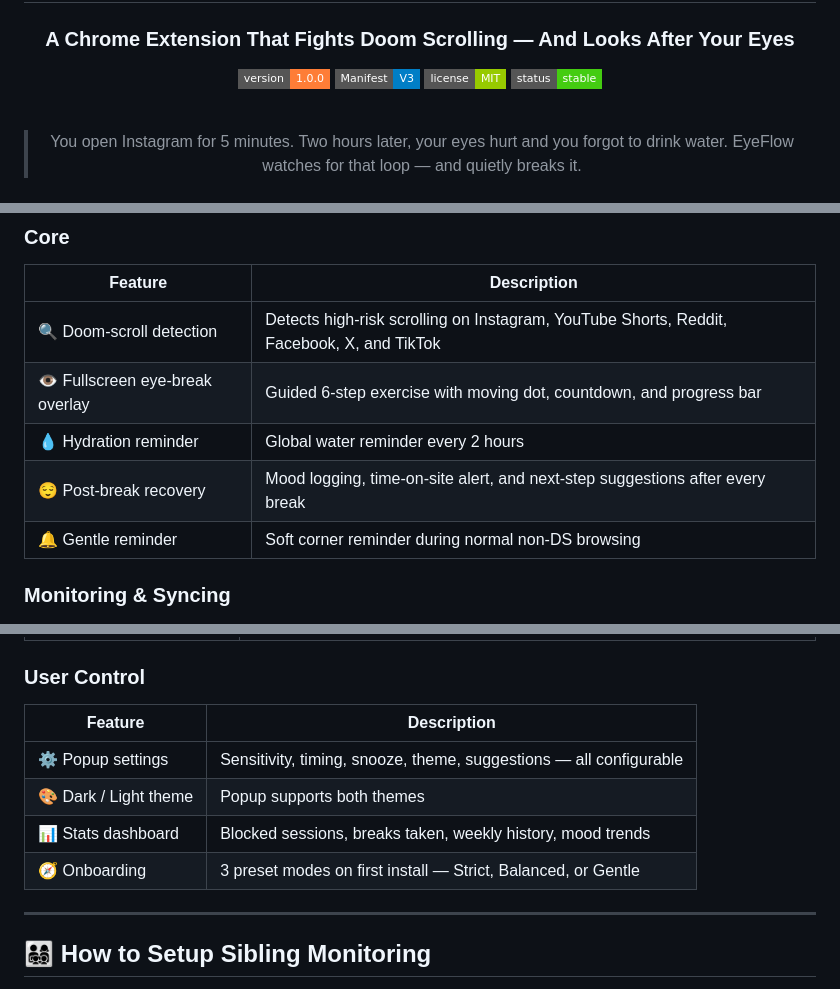
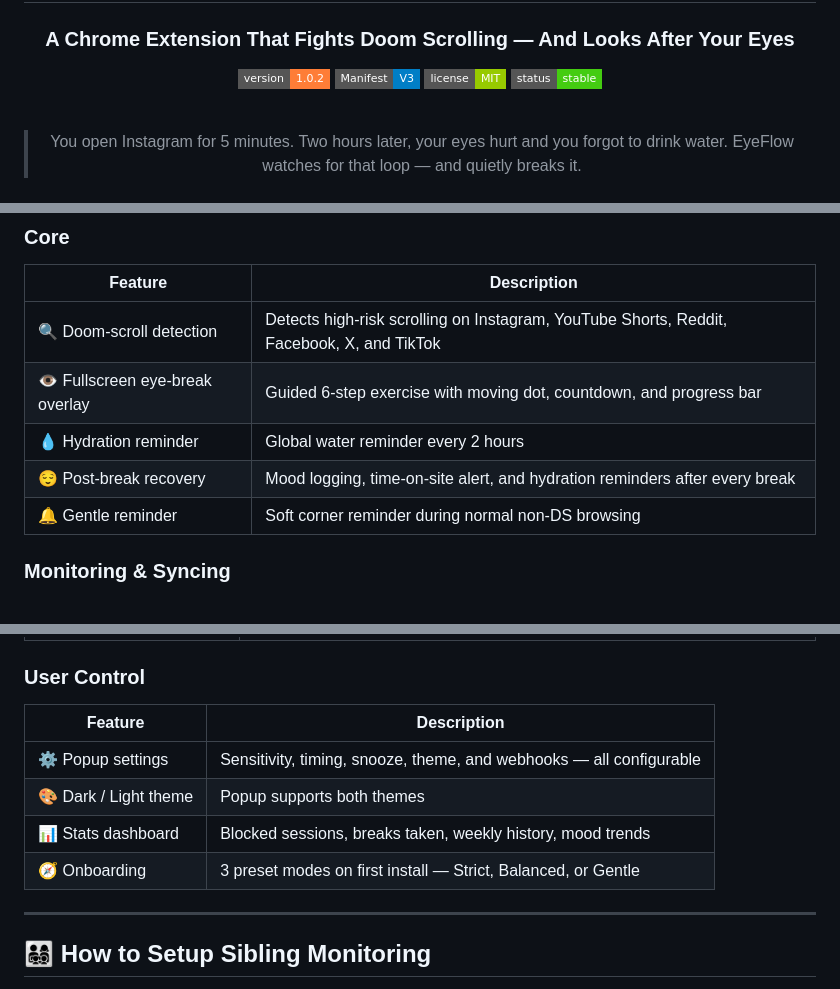
Before and after one commit to kumaraharsh84/eye_flow_chrome_extension, a Markdown page: README.md, 3 parts joined by grey strips. Rendered like a GitHub page; badges without logos.

Commit message:
docs: update README to reflect v1.0.2 changes and Sibling Monitor Lock

```diff
--- a/README.md
+++ b/README.md
@@ -4,7 +4,7 @@
 
 ### A Chrome Extension That Fights Doom Scrolling — And Looks After Your Eyes
 
-[![Version](https://img.shields.io/badge/version-1.0.0-orange?style=flat-square)](https://github.com/kumaraharsh84/eye_flow_chrome_extension)
+[![Version](https://img.shields.io/badge/version-1.0.2-orange?style=flat-square)](https://github.com/kumaraharsh84/eye_flow_chrome_extension)
 [![Manifest](https://img.shields.io/badge/Manifest-V3-blue?style=flat-square)](https://developer.chrome.com/docs/extensions/mv3/)
 [![License](https://img.shields.io/badge/license-MIT-green?style=flat-square)](LICENSE)
 [![Status](https://img.shields.io/badge/status-stable-success?style=flat-square)](https://github.com/kumaraharsh84/eye_flow_chrome_extension)
@@ -49,7 +49,7 @@ The core workflow is strict and universal: it helps **you** stay focused and hea
 | 🔍 Doom-scroll detection        | Detects high-risk scrolling on Instagram, YouTube Shorts, Reddit, Facebook, X, and TikTok |
 | 👁️ Fullscreen eye-break overlay | Guided 6-step exercise with moving dot, countdown, and progress bar                       |
 | 💧 Hydration reminder           | Global water reminder every 2 hours                                                       |
-| 😌 Post-break recovery          | Mood logging, time-on-site alert, and next-step suggestions after every break             |
+| 😌 Post-break recovery          | Mood logging, time-on-site alert, and hydration reminders after every break               |
 | 🔔 Gentle reminder              | Soft corner reminder during normal non-DS browsing                                        |
 
 ### Monitoring & Syncing
@@ -71,12 +71,12 @@ The core workflow is strict and universal: it helps **you** stay focused and hea
 
 ### User Control
 
-| Feature               | Description                                                        |
-| --------------------- | ------------------------------------------------------------------ |
-| ⚙️ Popup settings     | Sensitivity, timing, snooze, theme, suggestions — all configurable |
-| 🎨 Dark / Light theme | Popup supports both themes                                         |
-| 📊 Stats dashboard    | Blocked sessions, breaks taken, weekly history, mood trends        |
-| 🧭 Onboarding         | 3 preset modes on first install — Strict, Balanced, or Gentle      |
+| Feature               | Description                                                         |
+| --------------------- | ------------------------------------------------------------------- |
+| ⚙️ Popup settings     | Sensitivity, timing, snooze, theme, and webhooks — all configurable |
+| 🎨 Dark / Light theme | Popup supports both themes                                          |
+| 📊 Stats dashboard    | Blocked sessions, breaks taken, weekly history, mood trends         |
+| 🧭 Onboarding         | 3 preset modes on first install — Strict, Balanced, or Gentle       |
 
 ---
 
```
Also changed, not shown: other parts of README.md (+6 -2 lines).
